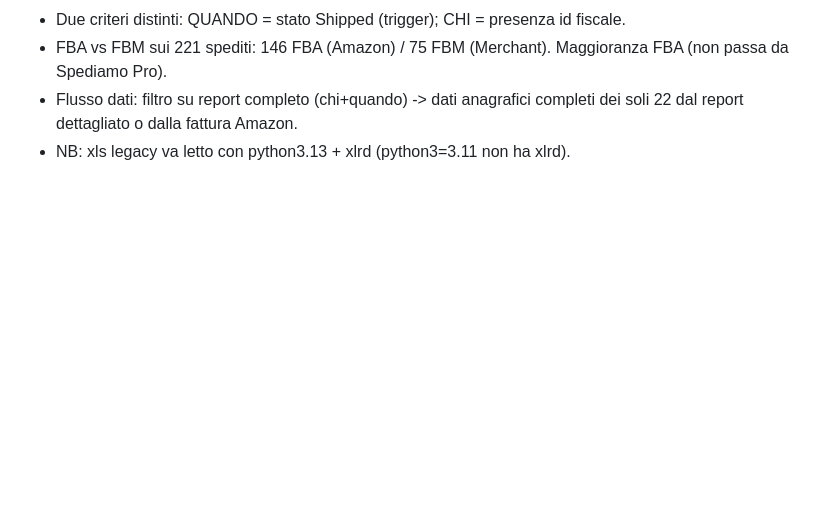
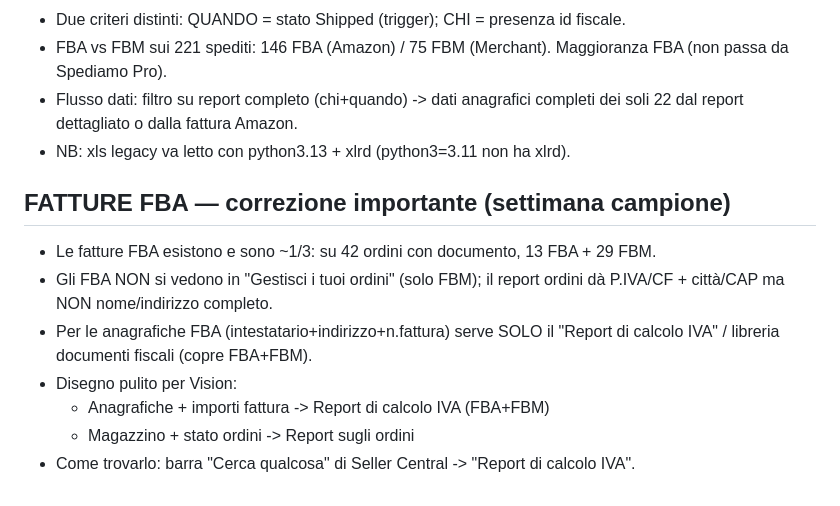
Before and after one commit to simoneomedia/adotta, a Markdown page: overcom-lavoro/NOTE_integrazione_amazon_vision.md, the part around the change. Rendered like a GitHub page; blank space fills up the shorter version.

Commit message:
Note: fatture FBA ~1/3, servono il Report di calcolo IVA per anagrafiche FBA

```diff
--- a/overcom-lavoro/NOTE_integrazione_amazon_vision.md
+++ b/overcom-lavoro/NOTE_integrazione_amazon_vision.md
@@ -35,3 +35,12 @@
 - FBA vs FBM sui 221 spediti: 146 FBA (Amazon) / 75 FBM (Merchant). Maggioranza FBA (non passa da Spediamo Pro).
 - Flusso dati: filtro su report completo (chi+quando) -> dati anagrafici completi dei soli 22 dal report dettagliato o dalla fattura Amazon.
 - NB: xls legacy va letto con python3.13 + xlrd (python3=3.11 non ha xlrd).
+
+## FATTURE FBA — correzione importante (settimana campione)
+- Le fatture FBA esistono e sono ~1/3: su 42 ordini con documento, 13 FBA + 29 FBM.
+- Gli FBA NON si vedono in "Gestisci i tuoi ordini" (solo FBM); il report ordini dà P.IVA/CF + città/CAP ma NON nome/indirizzo completo.
+- Per le anagrafiche FBA (intestatario+indirizzo+n.fattura) serve SOLO il "Report di calcolo IVA" / libreria documenti fiscali (copre FBA+FBM).
+- Disegno pulito per Vision:
+  - Anagrafiche + importi fattura -> Report di calcolo IVA (FBA+FBM)
+  - Magazzino + stato ordini -> Report sugli ordini
+- Come trovarlo: barra "Cerca qualcosa" di Seller Central -> "Report di calcolo IVA".
```
